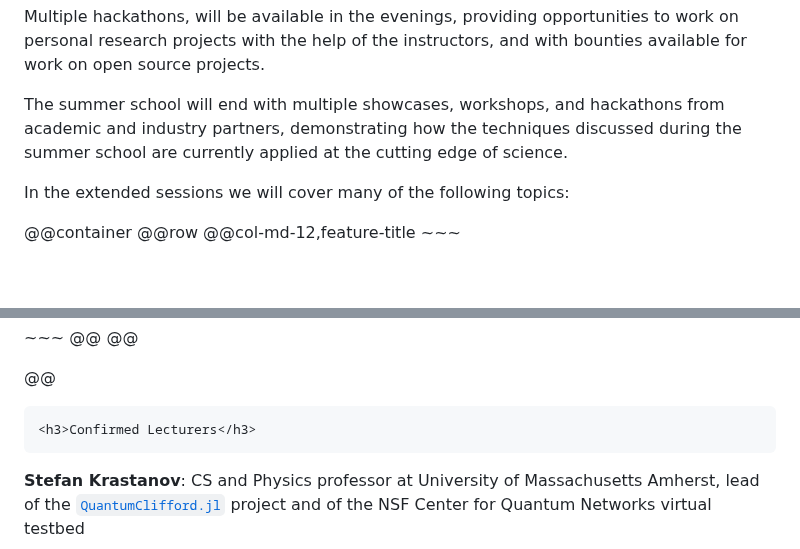
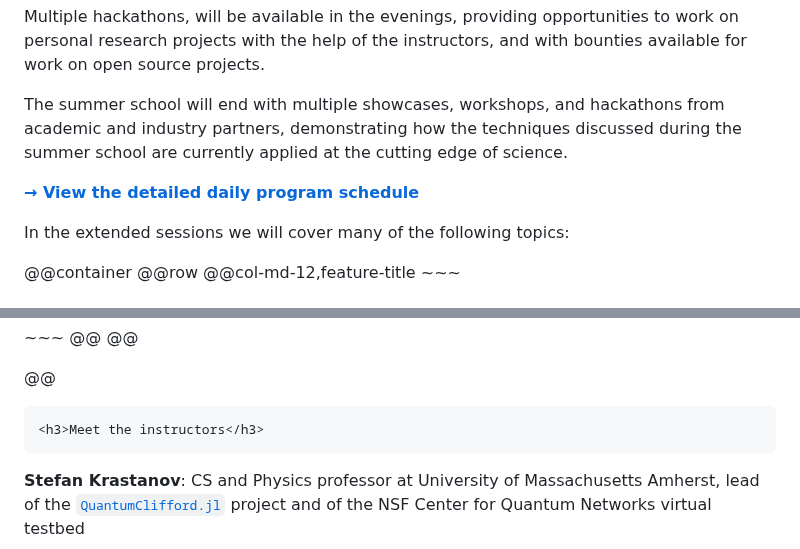
Before and after one commit to UMassQIS/QNumericsSchool, a Markdown page: curriculum.md, 2 parts joined by grey strips. GitHub-like rendering; blank space fills up the shorter version.

```diff
--- a/curriculum.md
+++ b/curriculum.md
@@ -11,6 +11,8 @@ Most of the practice will be in the Julia programming language due to the ease w
 Multiple hackathons, will be available in the evenings, providing opportunities to work on personal research projects with the help of the instructors, and with bounties available for work on open source projects.
 
 The summer school will end with multiple showcases, workshops, and hackathons from academic and industry partners, demonstrating how the techniques discussed during the summer school are currently applied at the cutting edge of science.
+
+**[→ View the detailed daily program schedule](./program/)**
 
 In the extended sessions we will cover many of the following topics:
 
@@ -82,7 +84,7 @@ In the extended sessions we will cover many of the following topics:
 
 
 ~~~
-<h3>Confirmed Lecturers</h3>
+<h3>Meet the instructors</h3>
 ~~~
 
 **Stefan Krastanov**: CS and Physics professor at University of Massachusetts Amherst, lead of the [`QuantumClifford.jl`](https://github.com/Krastanov/QuantumClifford.jl) project and of the NSF Center for Quantum Networks virtual testbed
```
Also changed, not shown: index.md (+2 -1 lines), program.md (+2 -1 lines).
